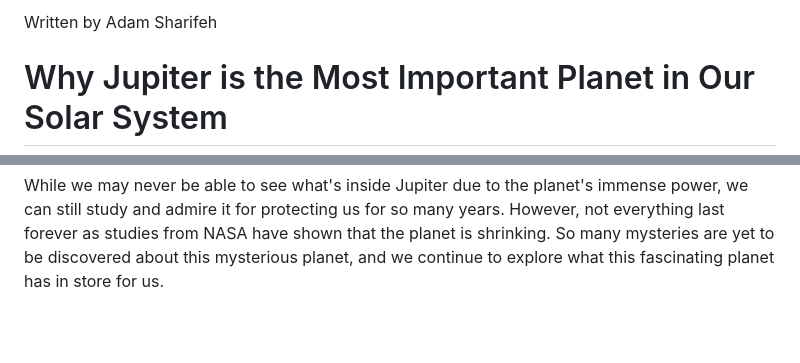
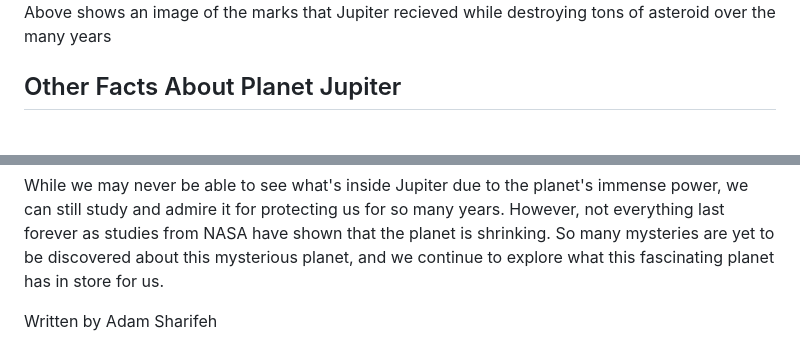
Before and after one commit to Adam893-o/index.html, a Markdown page: README.md, 2 parts joined by grey strips. GitHub-like rendering; blank space fills up the shorter version.

```diff
--- a/README.md
+++ b/README.md
@@ -6,7 +6,6 @@
 </head>
 <body>
 	<div class="author-info">
-	<p>Written by Adam Sharifeh</p>
 	</div>
 	<h1>Why Jupiter is the Most Important Planet in Our Solar System</h1>
 	<img src="Media/Image1.jpg" height="250" width="300" alt="Image of Jupiter"/>
@@ -31,5 +30,6 @@
 	<iframe width="400" height="315" src="https://www.youtube.com/embed/e3fqE01YYWs?si=7IFdZLB1Tiov8kD7" title="YouTube video player" frameborder="0" allow="accelerometer; autoplay; clipboard-write; encrypted-media; gyroscope; picture-in-picture; web-share" referrerpolicy="strict-origin-when-cross-origin" allowfullscreen></iframe>
 	<h3>Overall Conclusion</h3>
 	<p>While we may never be able to see what's inside Jupiter due to the planet's immense power, we can still study and admire it for protecting us for so many years. However, not everything last forever as studies from NASA have shown that the planet is shrinking. So many mysteries are yet to be discovered about this mysterious planet, and we continue to explore what this fascinating planet has in store for us.</p>
+	<p>Written by Adam Sharifeh</p>
 </body>
 </html>
```
